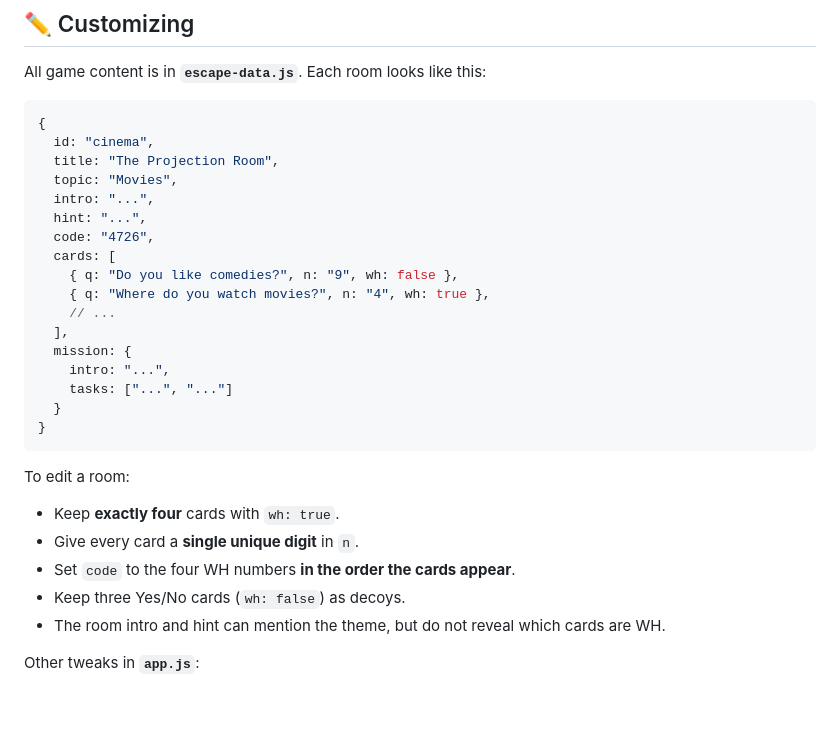
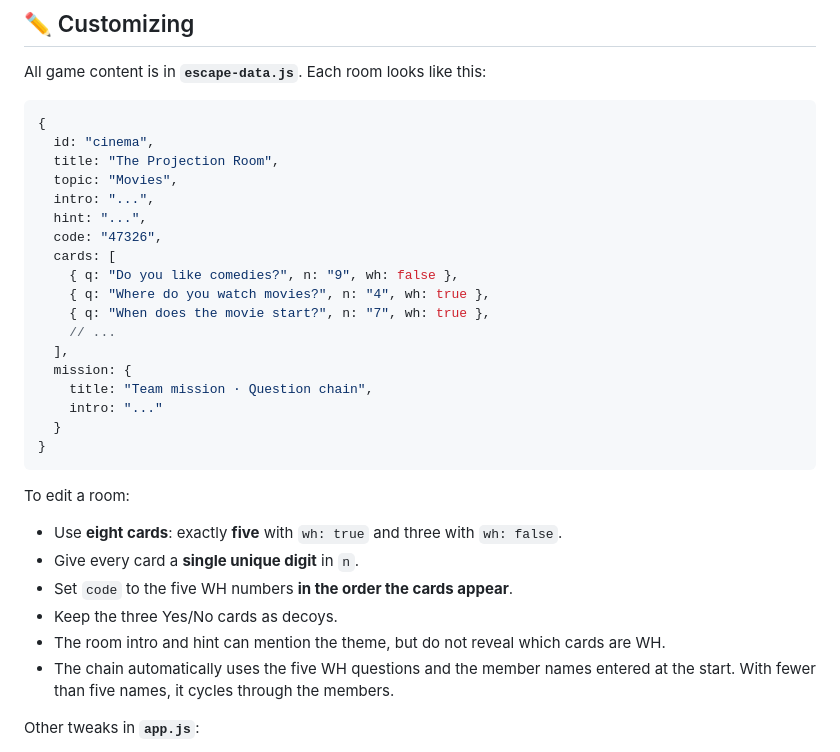
Before and after one commit to juseprada96/EnglishActivities, a Markdown page: README.md, the part around one of its changes. Rendered like a GitHub page; blank space fills up the shorter version.

````diff
--- a/README.md
+++ b/README.md
@@ -153,26 +164,28 @@ All game content is in **`escape-data.js`**. Each room looks like this:
   topic: "Movies",
   intro: "...",
   hint: "...",
-  code: "4726",
+  code: "47326",
   cards: [
     { q: "Do you like comedies?", n: "9", wh: false },
     { q: "Where do you watch movies?", n: "4", wh: true },
+    { q: "When does the movie start?", n: "7", wh: true },
     // ...
   ],
   mission: {
-    intro: "...",
-    tasks: ["...", "..."]
+    title: "Team mission · Question chain",
+    intro: "..."
   }
 }
 ```
 
 To edit a room:
 
-- Keep **exactly four** cards with `wh: true`.
+- Use **eight cards**: exactly **five** with `wh: true` and three with `wh: false`.
 - Give every card a **single unique digit** in `n`.
-- Set `code` to the four WH numbers **in the order the cards appear**.
-- Keep three Yes/No cards (`wh: false`) as decoys.
+- Set `code` to the five WH numbers **in the order the cards appear**.
+- Keep the three Yes/No cards as decoys.
 - The room intro and hint can mention the theme, but do not reveal which cards are WH.
+- The chain automatically uses the five WH questions and the member names entered at the start. With fewer than five names, it cycles through the members.
 
 Other tweaks in **`app.js`**:
 
````
Also changed, not shown: other parts of README.md (+31 -20 lines), screenshot.png, 4 other files.
